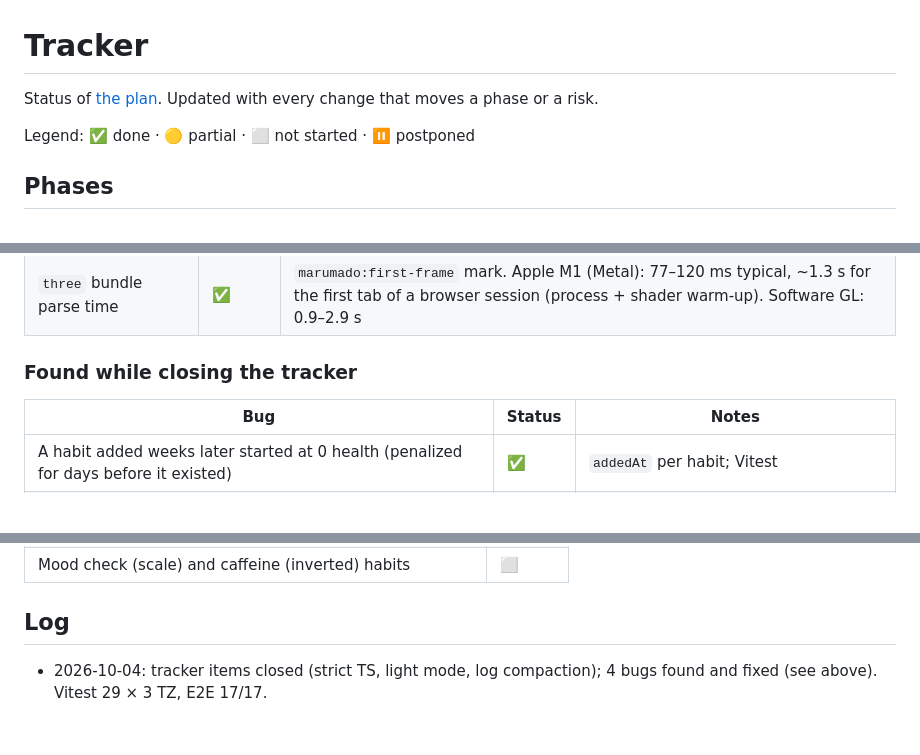
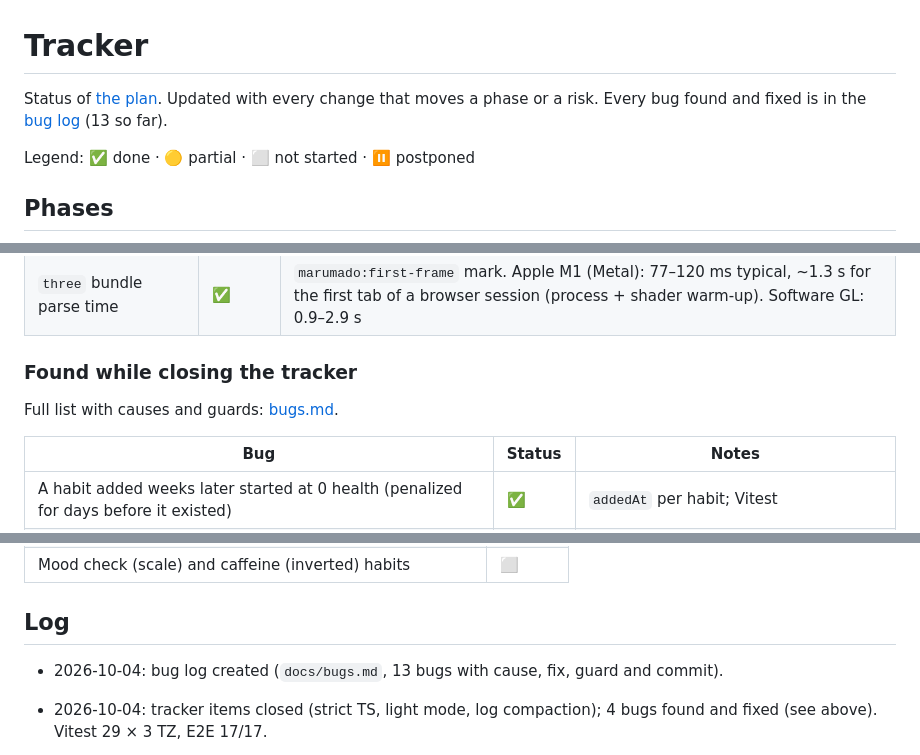
Before and after one commit to kishidek/marumado, a Markdown page: docs/tracker.md, 3 parts joined by grey strips. Drawn GitHub-style; blank space fills up the shorter version.

```diff
--- a/docs/tracker.md
+++ b/docs/tracker.md
@@ -1,6 +1,6 @@
 # Tracker
 
-Status of [the plan](plan-wxt.md). Updated with every change that moves a phase or a risk.
+Status of [the plan](plan-wxt.md). Updated with every change that moves a phase or a risk. Every bug found and fixed is in the [bug log](bugs.md) (13 so far).
 
 Legend: ✅ done · 🟡 partial · ⬜ not started · ⏸️ postponed
 
@@ -64,6 +64,8 @@ Legend: ✅ done · 🟡 partial · ⬜ not started · ⏸️ postponed
 
 ### Found while closing the tracker
 
+Full list with causes and guards: [bugs.md](bugs.md).
+
 | Bug | Status | Notes |
 |---|---|---|
 | A habit added weeks later started at 0 health (penalized for days before it existed) | ✅ | `addedAt` per habit; Vitest |
@@ -91,6 +93,8 @@ Legend: ✅ done · 🟡 partial · ⬜ not started · ⏸️ postponed
 
 ## Log
 
+- 2026-10-04: bug log created (`docs/bugs.md`, 13 bugs with cause, fix, guard and commit).
+
 - 2026-10-04: tracker items closed (strict TS, light mode, log compaction); 4 bugs found and fixed (see above). Vitest 29 × 3 TZ, E2E 17/17.
 
 - 2026-10-03: quick batch: minimum Chrome 111, local error log in backups, update behaviour verified (no stale context possible), zoom/narrow layout bug fixed. E2E 15/15.
```
Also changed, not shown: docs/bugs.md (added, +101 -0 lines).
